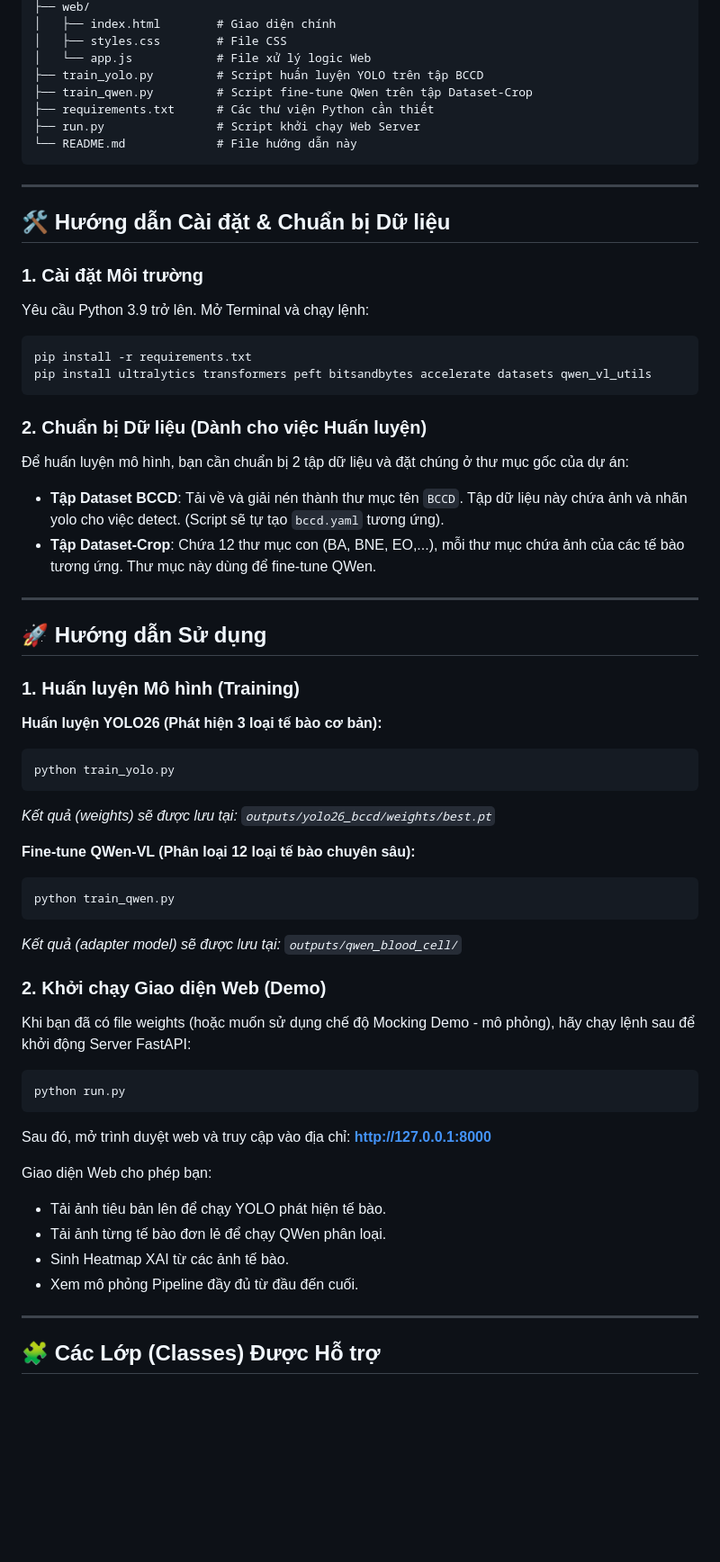
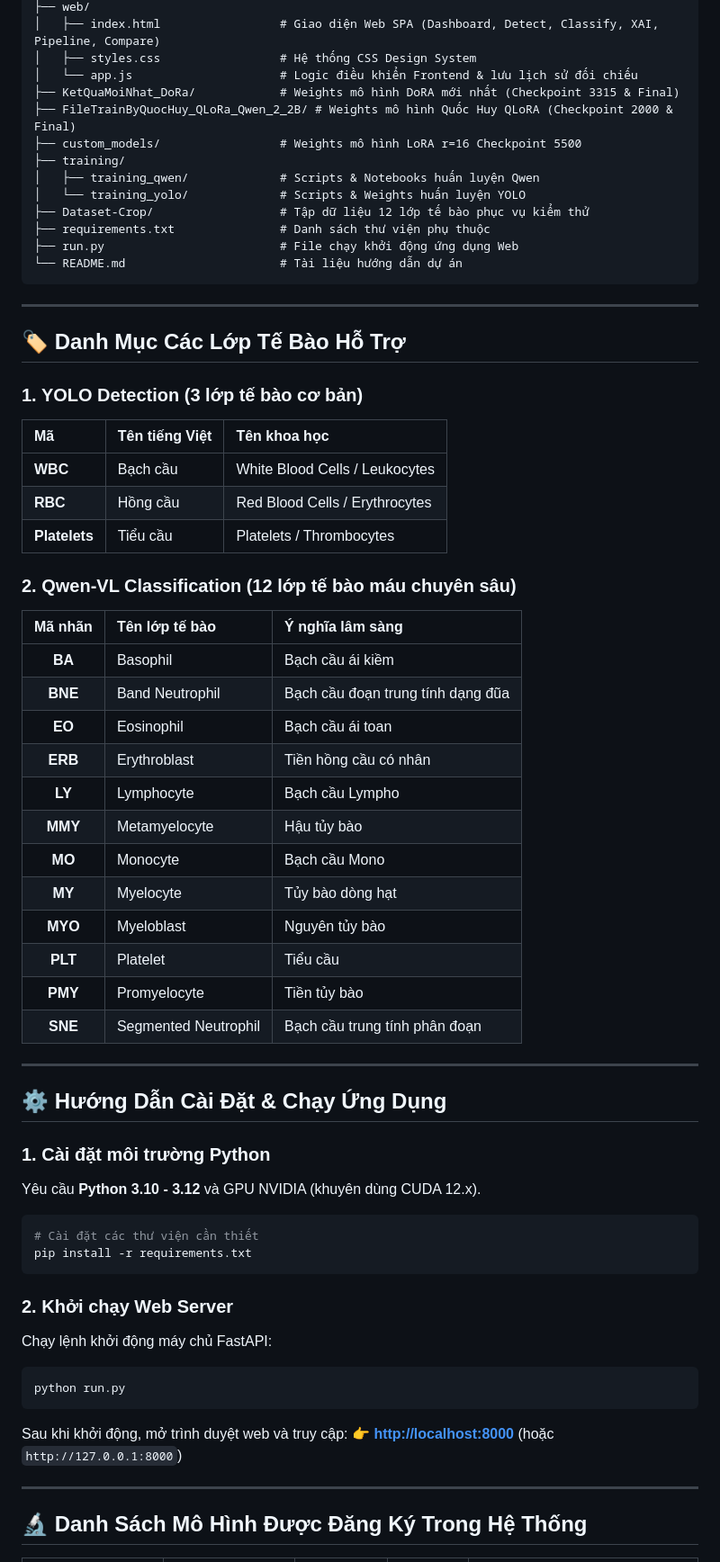
Before and after one commit to HaoKen123/ChuyenDE, a Markdown page: README.md, the part around one of its changes. Shown at 90% size. GitHub-like rendering; blank space fills up the shorter version.

Commit message:
Cap nhat README.md day du ve kien truc, danh sach mo hinh DoRA QLoRA LoRA va huong dan su dung

````diff
--- a/README.md
+++ b/README.md
@@ -28,62 +57,69 @@ chuyende/
 ├── web/
-│   ├── index.html        # Giao diện chính
-│   ├── styles.css        # File CSS
-│   └── app.js            # File xử lý logic Web
-├── train_yolo.py         # Script huấn luyện YOLO trên tập BCCD
-├── train_qwen.py         # Script fine-tune QWen trên tập Dataset-Crop
-├── requirements.txt      # Các thư viện Python cần thiết
-├── run.py                # Script khởi chạy Web Server
-└── README.md             # File hướng dẫn này
+│   ├── index.html                 # Giao diện Web SPA (Dashboard, Detect, Classify, XAI, Pipeline, Compare)
+│   ├── styles.css                 # Hệ thống CSS Design System
+│   └── app.js                     # Logic điều khiển Frontend & lưu lịch sử đối chiếu
+├── KetQuaMoiNhat_DoRa/            # Weights mô hình DoRA mới nhất (Checkpoint 3315 & Final)
+├── FileTrainByQuocHuy_QLoRa_Qwen_2_2B/ # Weights mô hình Quốc Huy QLoRA (Checkpoint 2000 & Final)
+├── custom_models/                 # Weights mô hình LoRA r=16 Checkpoint 5500
+├── training/
+│   ├── training_qwen/             # Scripts & Notebooks huấn luyện Qwen
+│   └── training_yolo/             # Scripts & Weights huấn luyện YOLO
+├── Dataset-Crop/                  # Tập dữ liệu 12 lớp tế bào phục vụ kiểm thử
+├── requirements.txt               # Danh sách thư viện phụ thuộc
+├── run.py                         # File chạy khởi động ứng dụng Web
+└── README.md                      # Tài liệu hướng dẫn dự án
 ```
 
 ---
 
-## 🛠 Hướng dẫn Cài đặt & Chuẩn bị Dữ liệu
+## 🏷 Danh Mục Các Lớp Tế Bào Hỗ Trợ
 
-### 1. Cài đặt Môi trường
-Yêu cầu Python 3.9 trở lên. Mở Terminal và chạy lệnh:
-```bash
-pip install -r requirements.txt
-pip install ultralytics transformers peft bitsandbytes accelerate datasets qwen_vl_utils
-```
+### 1. YOLO Detection (3 lớp tế bào cơ bản)
+| Mã | Tên tiếng Việt | Tên khoa học |
+| :--- | :--- | :--- |
+| **WBC** | Bạch cầu | White Blood Cells / Leukocytes |
+| **RBC** | Hồng cầu | Red Blood Cells / Erythrocytes |
+| **Platelets** | Tiểu cầu | Platelets / Thrombocytes |
 
-### 2. Chuẩn bị Dữ liệu (Dành cho việc Huấn luyện)
-Để huấn luyện mô hình, bạn cần chuẩn bị 2 tập dữ liệu và đặt chúng ở thư mục gốc của dự án:
-- **Tập Dataset BCCD**: Tải về và giải nén thành thư mục tên `BCCD`. Tập dữ liệu này chứa ảnh và nhãn yolo cho việc detect. (Script sẽ tự tạo `bccd.yaml` tương ứng).
-- **Tập Dataset-Crop**: Chứa 12 thư mục con (BA, BNE, EO,...), mỗi thư mục chứa ảnh của các tế bào tương ứng. Thư mục này dùng để fine-tune QWen.
+### 2. Qwen-VL Classification (12 lớp tế bào máu chuyên sâu)
+| Mã nhãn | Tên lớp tế bào | Ý nghĩa lâm sàng |
+| :---: | :--- | :--- |
+| **BA** | Basophil | Bạch cầu ái kiềm |
+| **BNE** | Band Neutrophil | Bạch cầu đoạn trung tính dạng đũa |
+| **EO** | Eosinophil | Bạch cầu ái toan |
+| **ERB** | Erythroblast | Tiền hồng cầu có nhân |
+| **LY** | Lymphocyte | Bạch cầu Lympho |
+| **MMY** | Metamyelocyte | Hậu tủy bào |
+| **MO** | Monocyte | Bạch cầu Mono |
+| **MY** | Myelocyte | Tủy bào dòng hạt |
+| **MYO** | Myeloblast | Nguyên tủy bào |
+| **PLT** | Platelet | Tiểu cầu |
+| **PMY** | Promyelocyte | Tiền tủy bào |
+| **SNE** | Segmented Neutrophil | Bạch cầu trung tính phân đoạn |
 
 ---
 
-## 🚀 Hướng dẫn Sử dụng
+## ⚙️ Hướng Dẫn Cài Đặt & Chạy Ứng Dụng
 
-### 1. Huấn luyện Mô hình (Training)
+### 1. Cài đặt môi trường Python
+Yêu cầu **Python 3.10 - 3.12** và GPU NVIDIA (khuyên dùng CUDA 12.x).
 
-**Huấn luyện YOLO26 (Phát hiện 3 loại tế bào cơ bản):**
 ```bash
-python train_yolo.py
+# Cài đặt các thư viện cần thiết
+pip install -r requirements.txt
 ```
-*Kết quả (weights) sẽ được lưu tại: `outputs/yolo26_bccd/weights/best.pt`*
 
-**Fine-tune QWen-VL (Phân loại 12 loại tế bào chuyên sâu):**
-```bash
-python train_qwen.py
-```
-*Kết quả (adapter model) sẽ được lưu tại: `outputs/qwen_blood_cell/`*
+### 2. Khởi chạy Web Server
+Chạy lệnh khởi động máy chủ FastAPI:
 
-### 2. Khởi chạy Giao diện Web (Demo)
-Khi bạn đã có file weights (hoặc muốn sử dụng chế độ Mocking Demo - mô phỏng), hãy chạy lệnh sau để khởi động Server FastAPI:
 ```bash
 python run.py
 ```
-Sau đó, mở trình duyệt web và truy cập vào địa chỉ: **http://127.0.0.1:8000**
 
-Giao diện Web cho phép bạn:
-- Tải ảnh tiêu bản lên để chạy YOLO phát hiện tế bào.
-- Tải ảnh từng tế bào đơn lẻ để chạy QWen phân loại.
-- Sinh Heatmap XAI từ các ảnh tế bào.
-- Xem mô phỏng Pipeline đầy đủ từ đầu đến cuối.
+Sau khi khởi động, mở trình duyệt web và truy cập:
+👉 **[http://localhost:8000](http://localhost:8000)** (hoặc `http://127.0.0.1:8000`)
 
 ---
 
-## 🧩 Các Lớp (Classes) Được Hỗ trợ
+## 🔬 Danh Sách Mô Hình Được Đăng Ký Trong Hệ Thống
 
````
Also changed, not shown: other parts of README.md (+54 -36 lines).
